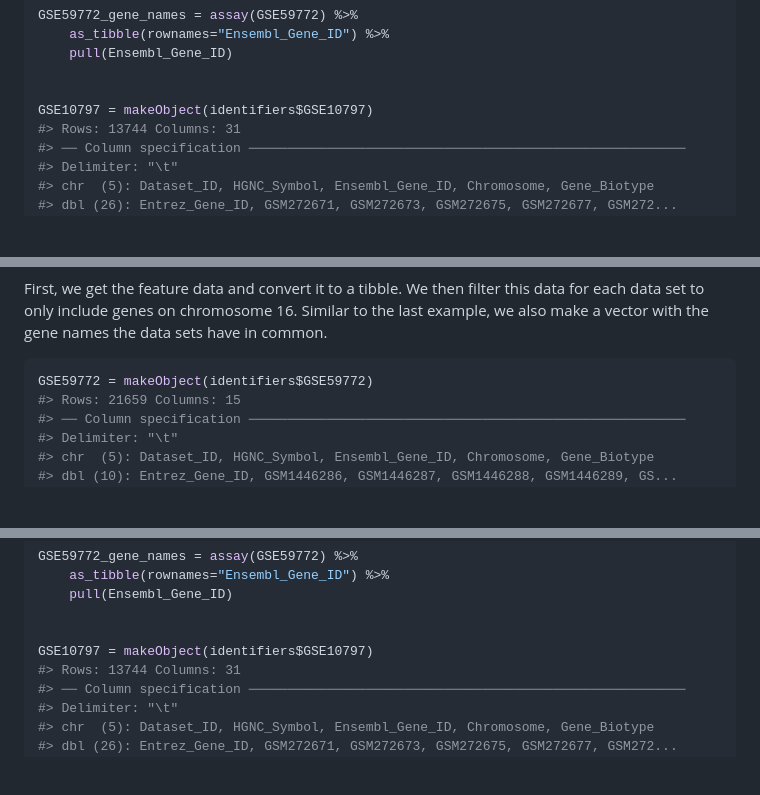
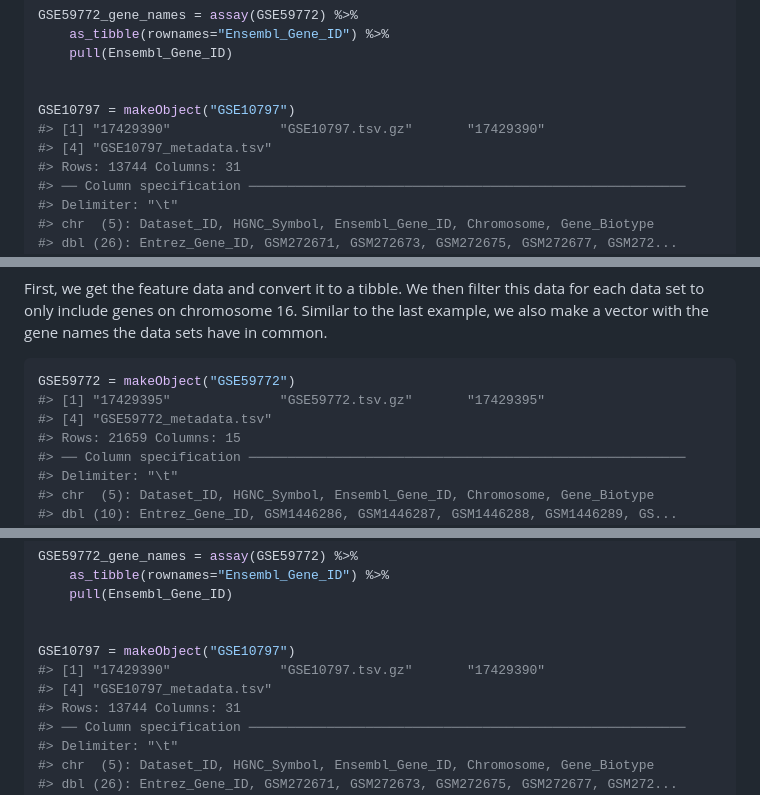
Before and after one commit to srp33/AnnotatedBCGEData, a Markdown page: README.md, 3 parts joined by grey strips. Drawn GitHub-style; blank space fills up the shorter version.

````diff
--- a/README.md
+++ b/README.md
@@ -351,7 +316,9 @@ GSE59772_gene_names = assay(GSE59772) %>%
     pull(Ensembl_Gene_ID)
 
 
-GSE10797 = makeObject(identifiers$GSE10797)
+GSE10797 = makeObject("GSE10797")
+#> [1] "17429390"              "GSE10797.tsv.gz"       "17429390"
+#> [4] "GSE10797_metadata.tsv"
 #> Rows: 13744 Columns: 31
 #> ── Column specification ────────────────────────────────────────────────────────
 #> Delimiter: "\t"
@@ -439,7 +406,9 @@ filter this data for each data set to only include genes on chromosome
 names the data sets have in common.
 
 ``` r
-GSE59772 = makeObject(identifiers$GSE59772)
+GSE59772 = makeObject("GSE59772")
+#> [1] "17429395"              "GSE59772.tsv.gz"       "17429395"
+#> [4] "GSE59772_metadata.tsv"
 #> Rows: 21659 Columns: 15
 #> ── Column specification ────────────────────────────────────────────────────────
 #> Delimiter: "\t"
@@ -467,7 +436,9 @@ GSE59772_gene_names = assay(GSE59772) %>%
     pull(Ensembl_Gene_ID)
 
 
-GSE10797 = makeObject(identifiers$GSE10797)
+GSE10797 = makeObject("GSE10797")
+#> [1] "17429390"              "GSE10797.tsv.gz"       "17429390"
+#> [4] "GSE10797_metadata.tsv"
 #> Rows: 13744 Columns: 31
 #> ── Column specification ────────────────────────────────────────────────────────
 #> Delimiter: "\t"
````
Also changed, not shown: other parts of README.md (+29 -64 lines).
